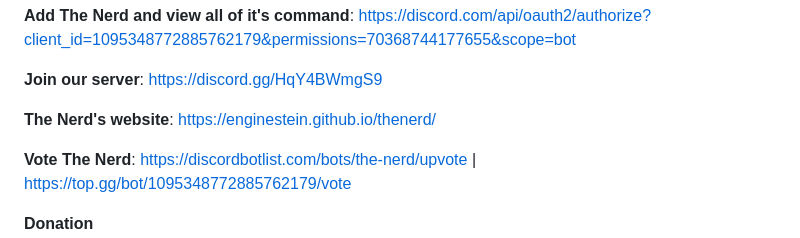
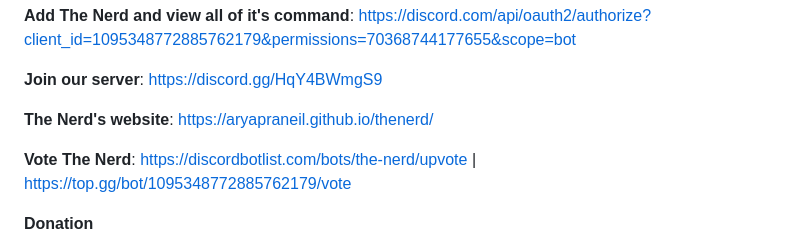
Before and after one commit to enginestein/The-Nerd, a Markdown page: README.md, the part around the change. GitHub-like rendering.

```diff
--- a/README.md
+++ b/README.md
@@ -78,7 +78,7 @@ async def on_message(message):
 
 **Join our server**: https://discord.gg/HqY4BWmgS9
 
-**The Nerd's website**: https://enginestein.github.io/thenerd/
+**The Nerd's website**: https://aryapraneil.github.io/thenerd/
 
 **Vote The Nerd**: https://discordbotlist.com/bots/the-nerd/upvote | https://top.gg/bot/1095348772885762179/vote
 
```
